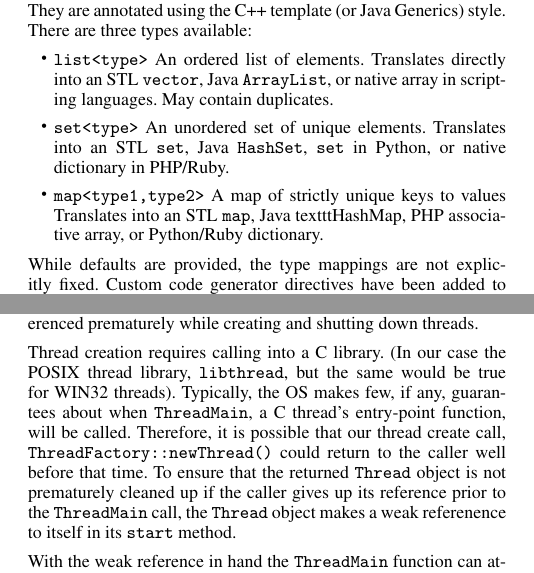
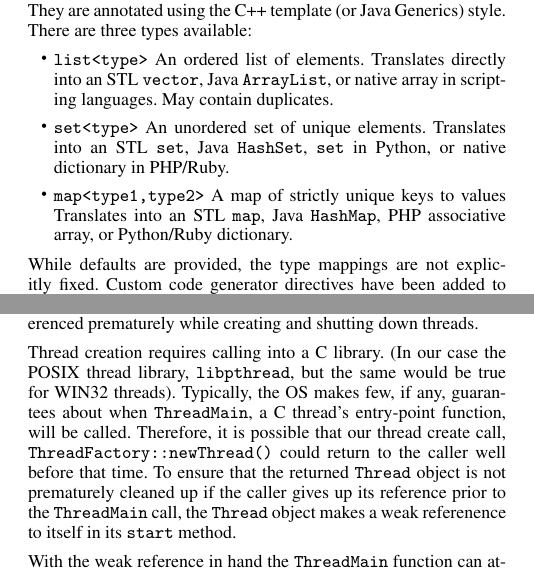
Before and after one commit to wmorgan/thrift, a LaTeX paper (doc/thrift.tex): two parts of the columns of pages 2 and 7 of 8, joined at a grey line, cut so that both start at the same text. Compiled offline with pdfLaTeX; a missing font is replaced by an installed copy or a similar font.

Commit message:
r393@peterm-macbook (orig r38663):  mcslee | 2007-04-04 12:56:41 -0700  Two more thrift paper typos
 Summary: libthread => libpthread and texttt{HashMap} missing slash

 Reviewed By: david reiss





git-svn-id: http://svn.facebook.com/svnroot/thrift/trunk@398 41a61cd8-c433-0410-bb1c-e256eeef9e11

```diff
--- a/doc/thrift.tex
+++ b/doc/thrift.tex
@@ -197,7 +197,7 @@ contain duplicates.
 an STL \texttt{set}, Java \texttt{HashSet}, \texttt{set} in Python, or native
 dictionary in PHP/Ruby.
 \item \texttt{map<type1,type2>} A map of strictly unique keys to values
-Translates into an STL \texttt{map}, Java texttt{HashMap}, PHP associative
+Translates into an STL \texttt{map}, Java \texttt{HashMap}, PHP associative
 array, or Python/Ruby dictionary.
 \end{itemize}
 
@@ -863,7 +863,7 @@ be accessed by multiple threads. For \texttt{Thread} class implementations,
 creating and shutting down threads.
 
 Thread creation requires calling into a C library. (In our case the POSIX
-thread library, \texttt{libthread}, but the same would be true for WIN32 threads).
+thread library, \texttt{libpthread}, but the same would be true for WIN32 threads).
 Typically, the OS makes few, if any, guarantees about when \texttt{ThreadMain}, a C thread's entry-point function, will be called. Therefore, it is
 possible that our thread create call,
 \texttt{ThreadFactory::newThread()} could return to the caller
```
Also changed, not shown: doc/thrift.pdf.
